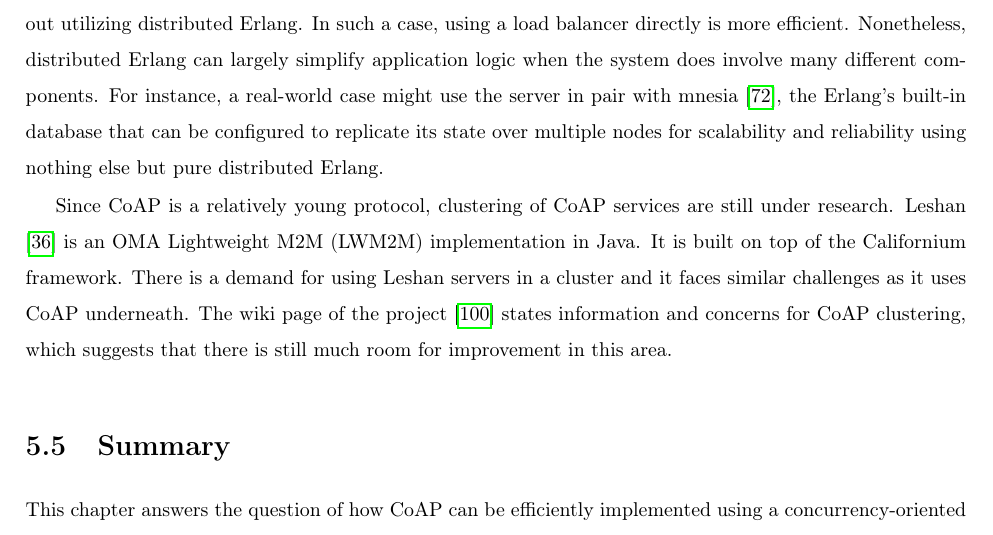
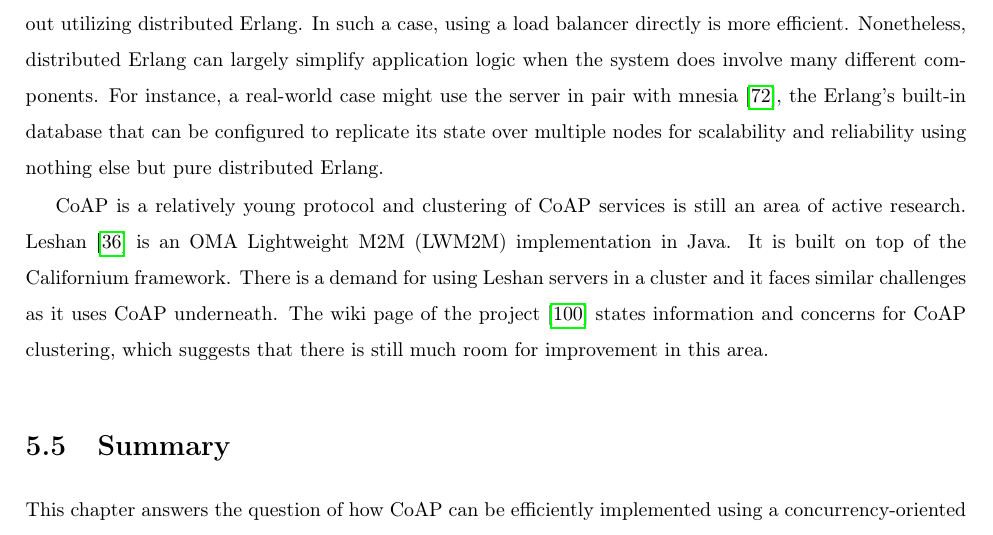
Before and after one commit to Xdeon/master_thesis, a LaTeX thesis (thesis_template.tex, which reads evaluation.tex): part of page 89 of 98, cut so that both start at the same text. Compiled offline with pdfLaTeX.

Commit message:
Small fix

```diff
--- a/evaluation.tex
+++ b/evaluation.tex
@@ -383,7 +383,7 @@ However, some simple tests immediately reveal the limitation of this approach. I
 
 It is considered that without more complex business logic, it is of little benefit to scale the CoAP server out utilizing distributed Erlang. In such a case, using a load balancer directly is more efficient. Nonetheless, distributed Erlang can largely simplify application logic when the system does involve many different components. For instance, a real-world case might use the server in pair with mnesia \autocite{mnesia}, the Erlang's built-in database that can be configured to replicate its state over multiple nodes for scalability and reliability using nothing else but pure distributed Erlang.
 
-Since CoAP is a relatively young protocol, clustering of CoAP services are still under research. Leshan \autocite{leshan} is an OMA Lightweight M2M (LWM2M) implementation in Java. It is built on top of the Californium framework. There is a demand for using Leshan servers in a cluster and it faces similar challenges as it uses CoAP underneath. The wiki page of the project \autocite{leshan_cluster} states information and concerns for CoAP clustering, which suggests that there is still much room for improvement in this area.
+CoAP is a relatively young protocol and clustering of CoAP services is still an area of active research. Leshan \autocite{leshan} is an OMA Lightweight M2M (LWM2M) implementation in Java. It is built on top of the Californium framework. There is a demand for using Leshan servers in a cluster and it faces similar challenges as it uses CoAP underneath. The wiki page of the project \autocite{leshan_cluster} states information and concerns for CoAP clustering, which suggests that there is still much room for improvement in this area.
 
 \section{Summary}
 
```
Also changed, not shown: thesis_template.pdf.
